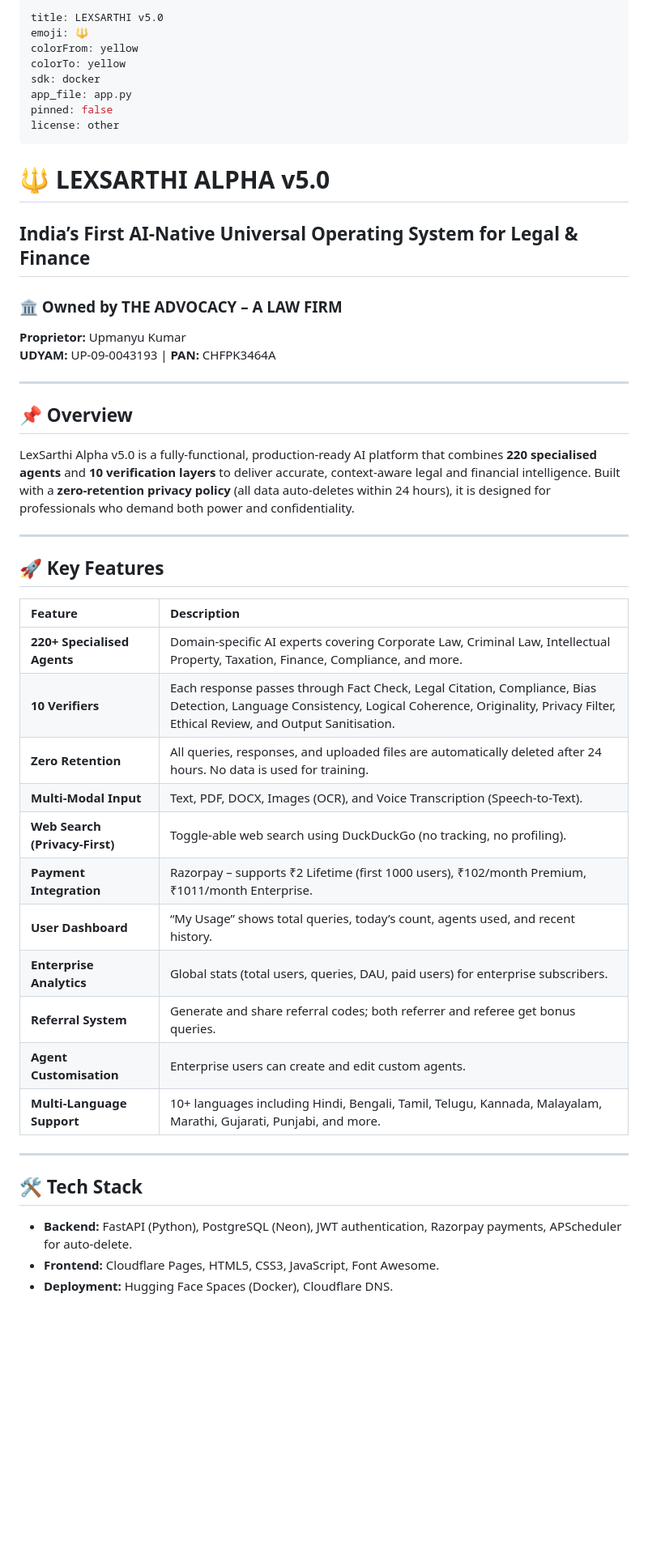
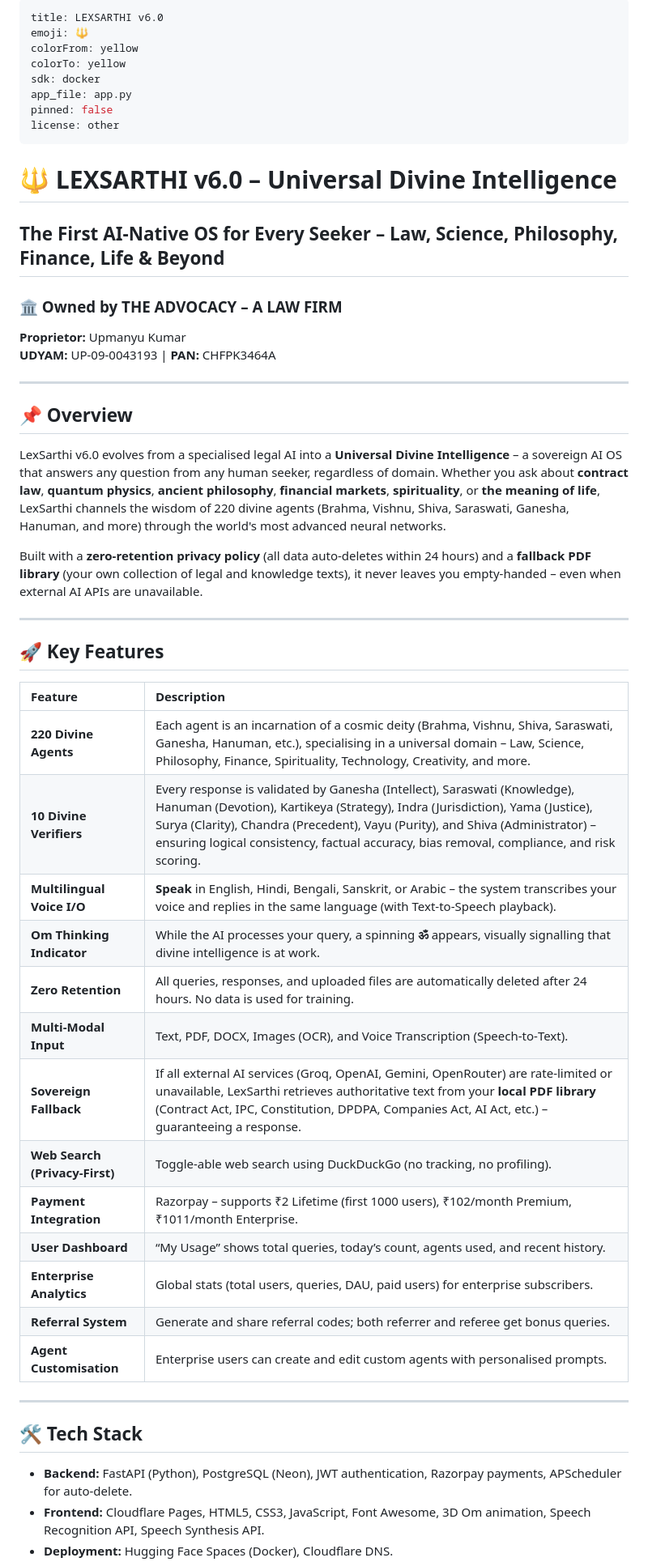
Before and after one commit to AUTHORITY-UX/lexsarthi-website, a Markdown page: README.md, the part around one of its changes. Shown at 81% size. Rendered like a GitHub page; blank space fills up the shorter version.

```diff
--- a/README.md
+++ b/README.md
@@ -1,5 +1,5 @@
 ---
-title: LEXSARTHI v5.0
+title: LEXSARTHI v6.0
 emoji: 🔱
 colorFrom: yellow
 colorTo: yellow
@@ -9,9 +9,9 @@ pinned: false
 license: other
 ---
 
-# 🔱 LEXSARTHI ALPHA v5.0
+# 🔱 LEXSARTHI v6.0 – Universal Divine Intelligence
 
-## India’s First AI‑Native Universal Operating System for Legal & Finance
+## The First AI‑Native OS for Every Seeker – Law, Science, Philosophy, Finance, Life & Beyond
 
 ### 🏛️ Owned by **THE ADVOCACY – A LAW FIRM**
 **Proprietor:** Upmanyu Kumar
@@ -21,7 +21,9 @@ license: other
 
 ## 📌 Overview
 
-LexSarthi Alpha v5.0 is a fully‑functional, production‑ready AI platform that combines **220 specialised agents** and **10 verification layers** to deliver accurate, context‑aware legal and financial intelligence. Built with a **zero‑retention privacy policy** (all data auto‑deletes within 24 hours), it is designed for professionals who demand both power and confidentiality.
+LexSarthi v6.0 evolves from a specialised legal AI into a **Universal Divine Intelligence** – a sovereign AI OS that answers any question from any human seeker, regardless of domain. Whether you ask about **contract law**, **quantum physics**, **ancient philosophy**, **financial markets**, **spirituality**, or **the meaning of life**, LexSarthi channels the wisdom of 220 divine agents (Brahma, Vishnu, Shiva, Saraswati, Ganesha, Hanuman, and more) through the world's most advanced neural networks.
+
+Built with a **zero‑retention privacy policy** (all data auto‑deletes within 24 hours) and a **fallback PDF library** (your own collection of legal and knowledge texts), it never leaves you empty‑handed – even when external AI APIs are unavailable.
 
 ---
 
@@ -29,22 +31,24 @@ LexSarthi Alpha v5.0 is a fully‑functional, production‑ready AI platform tha
 
 | Feature | Description |
 | :------ | :---------- |
-| **220+ Specialised Agents** | Domain‑specific AI experts covering Corporate Law, Criminal Law, Intellectual Property, Taxation, Finance, Compliance, and more. |
-| **10 Verifiers** | Each response passes through Fact Check, Legal Citation, Compliance, Bias Detection, Language Consistency, Logical Coherence, Originality, Privacy Filter, Ethical Review, and Output Sanitisation. |
+| **220 Divine Agents** | Each agent is an incarnation of a cosmic deity (Brahma, Vishnu, Shiva, Saraswati, Ganesha, Hanuman, etc.), specialising in a universal domain – Law, Science, Philosophy, Finance, Spirituality, Technology, Creativity, and more. |
+| **10 Divine Verifiers** | Every response is validated by Ganesha (Intellect), Saraswati (Knowledge), Hanuman (Devotion), Kartikeya (Strategy), Indra (Jurisdiction), Yama (Justice), Surya (Clarity), Chandra (Precedent), Vayu (Purity), and Shiva (Administrator) – ensuring logical consistency, factual accuracy, bias removal, compliance, and risk scoring. |
+| **Multilingual Voice I/O** | **Speak** in English, Hindi, Bengali, Sanskrit, or Arabic – the system transcribes your voice and replies in the same language (with Text‑to‑Speech playback). |
+| **Om Thinking Indicator** | While the AI processes your query, a spinning **ॐ** appears, visually signalling that divine intelligence is at work. |
 | **Zero Retention** | All queries, responses, and uploaded files are automatically deleted after 24 hours. No data is used for training. |
 | **Multi‑Modal Input** | Text, PDF, DOCX, Images (OCR), and Voice Transcription (Speech‑to‑Text). |
+| **Sovereign Fallback** | If all external AI services (Groq, OpenAI, Gemini, OpenRouter) are rate‑limited or unavailable, LexSarthi retrieves authoritative text from your **local PDF library** (Contract Act, IPC, Constitution, DPDPA, Companies Act, AI Act, etc.) – guaranteeing a response. |
 | **Web Search (Privacy‑First)** | Toggle‑able web search using DuckDuckGo (no tracking, no profiling). |
 | **Payment Integration** | Razorpay – supports ₹2 Lifetime (first 1000 users), ₹102/month Premium, ₹1011/month Enterprise. |
 | **User Dashboard** | “My Usage” shows total queries, today’s count, agents used, and recent history. |
 | **Enterprise Analytics** | Global stats (total users, queries, DAU, paid users) for enterprise subscribers. |
 | **Referral System** | Generate and share referral codes; both referrer and referee get bonus queries. |
-| **Agent Customisation** | Enterprise users can create and edit custom agents. |
-| **Multi‑Language Support** | 10+ languages including Hindi, Bengali, Tamil, Telugu, Kannada, Malayalam, Marathi, Gujarati, Punjabi, and more. |
+| **Agent Customisation** | Enterprise users can create and edit custom agents with personalised prompts. |
 
 ---
 
 ## 🛠️ Tech Stack
 
 - **Backend:** FastAPI (Python), PostgreSQL (Neon), JWT authentication, Razorpay payments, APScheduler for auto‑delete.
-- **Frontend:** Cloudflare Pages, HTML5, CSS3, JavaScript, Font Awesome.
+- **Frontend:** Cloudflare Pages, HTML5, CSS3, JavaScript, Font Awesome, 3D Om animation, Speech Recognition API, Speech Synthesis API.
 - **Deployment:** Hugging Face Spaces (Docker), Cloudflare DNS.
```
Also changed, not shown: other parts of README.md (+9 -4 lines).
